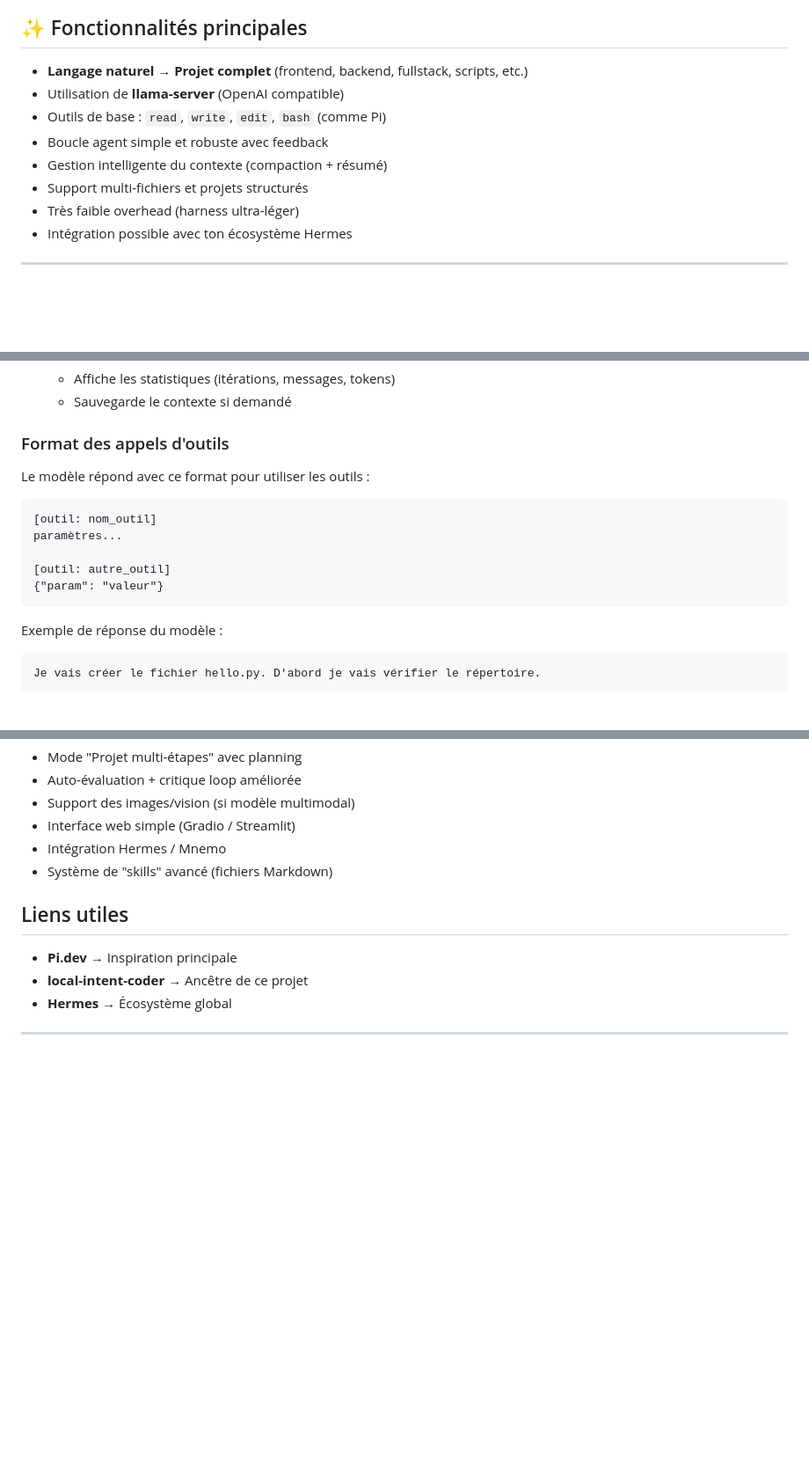
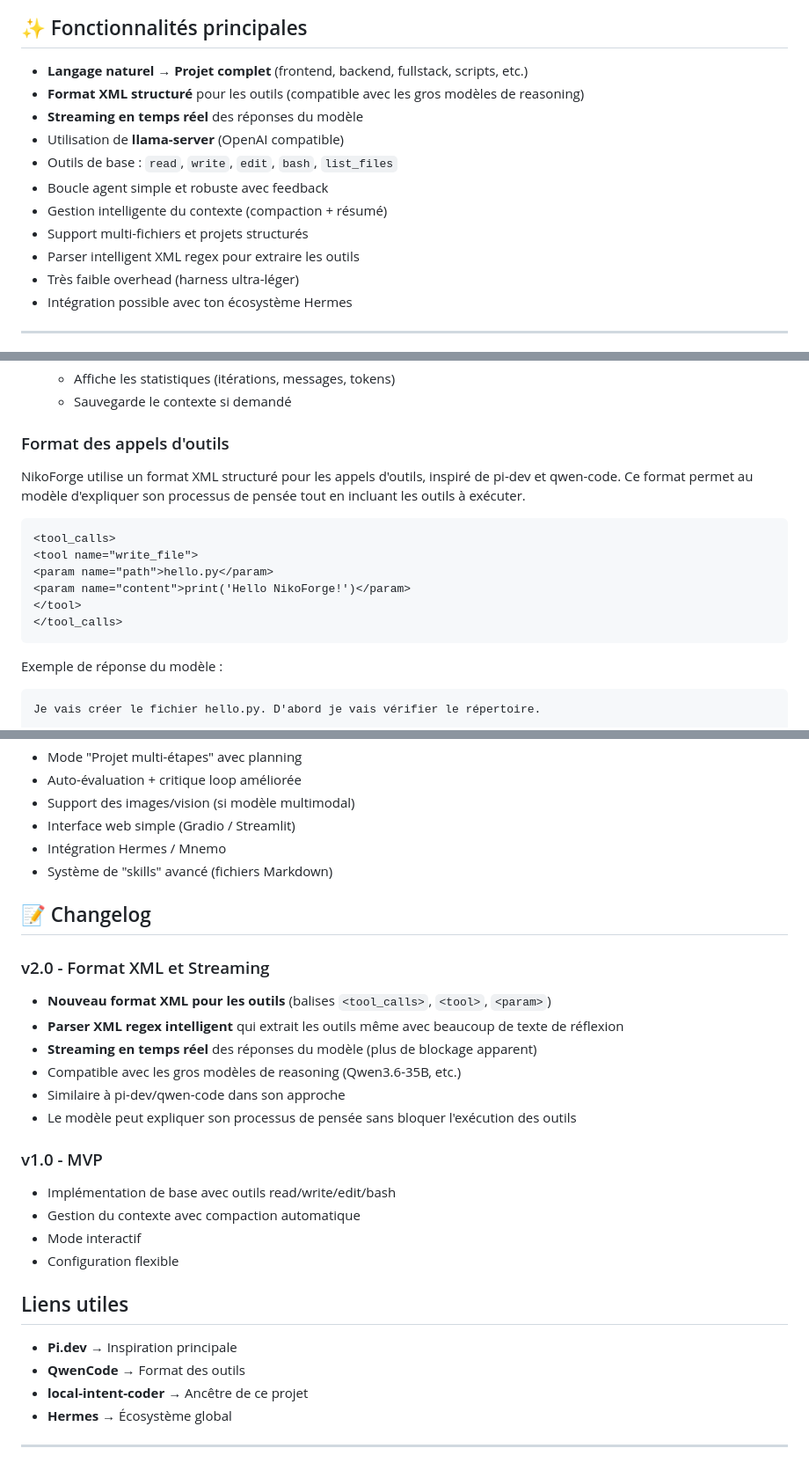
Before and after one commit to nikodindon/NikoForge, a Markdown page: README.md, 3 parts joined by grey strips. Shown at 88% size. Rendered like a GitHub page; blank space fills up the shorter version.

Commit message:
docs: Met à jour README avec le format XML et les nouvelles fonctionnalités
Changements:
- Documente le nouveau format XML pour les outils
- Explique pourquoi XML est utilisé (compatible avec les gros modèles)
- Ajoute la section "Pourquoi le format XML ?"
- Met à jour la liste des fonctionnalités principales
- Ajoute un changelog v2.0/XML et v1.0/MVP
- Corrige la section Installation (quote problem)

Garde la structure claire et professionnelle tout en documentant l'évolution technique.

````diff
--- a/README.md
+++ b/README.md
@@ -17,11 +17,14 @@ L’objectif : laisser le modèle (surtout les gros Qwen) faire le maximum de ra
 ## ✨ Fonctionnalités principales
 
 - **Langage naturel → Projet complet** (frontend, backend, fullstack, scripts, etc.)
+- **Format XML structuré** pour les outils (compatible avec les gros modèles de reasoning)
+- **Streaming en temps réel** des réponses du modèle
 - Utilisation de **llama-server** (OpenAI compatible)
-- Outils de base : `read`, `write`, `edit`, `bash` (comme Pi)
+- Outils de base : `read`, `write`, `edit`, `bash`, `list_files`
 - Boucle agent simple et robuste avec feedback
 - Gestion intelligente du contexte (compaction + résumé)
 - Support multi-fichiers et projets structurés
+- Parser intelligent XML regex pour extraire les outils
 - Très faible overhead (harness ultra-léger)
 - Intégration possible avec ton écosystème Hermes
 
@@ -147,14 +151,15 @@ Quand tu lances `python nikoforge.py "Ta tâche"` :
 
 ### Format des appels d'outils
 
-Le modèle répond avec ce format pour utiliser les outils :
+NikoForge utilise un format XML structuré pour les appels d'outils, inspiré de pi-dev et qwen-code. Ce format permet au modèle d'expliquer son processus de pensée tout en incluant les outils à exécuter.
 
-```
-[outil: nom_outil]
-paramètres...
-
-[outil: autre_outil]
-{"param": "valeur"}
+```xml
+<tool_calls>
+<tool name="write_file">
+<param name="path">hello.py</param>
+<param name="content">print('Hello NikoForge!')</param>
+</tool>
+</tool_calls>
 ```
 
 Exemple de réponse du modèle :
@@ -383,9 +401,26 @@ NikoForge/
 - Intégration Hermes / Mnemo
 - Système de "skills" avancé (fichiers Markdown)
 
+## 📝 Changelog
+
+### v2.0 - Format XML et Streaming
+- **Nouveau format XML pour les outils** (balises `<tool_calls>`, `<tool>`, `<param>`)
+- **Parser XML regex intelligent** qui extrait les outils même avec beaucoup de texte de réflexion
+- **Streaming en temps réel** des réponses du modèle (plus de blockage apparent)
+- Compatible avec les gros modèles de reasoning (Qwen3.6-35B, etc.)
+- Similaire à pi-dev/qwen-code dans son approche
+- Le modèle peut expliquer son processus de pensée sans bloquer l'exécution des outils
+
+### v1.0 - MVP
+- Implémentation de base avec outils read/write/edit/bash
+- Gestion du contexte avec compaction automatique
+- Mode interactif
+- Configuration flexible
+
 ## Liens utiles
 
 - **Pi.dev** → Inspiration principale
+- **QwenCode** → Format des outils
 - **local-intent-coder** → Ancêtre de ce projet
 - **Hermes** → Écosystème global
 
````
Also changed, not shown: other parts of README.md (+18 -4 lines).
